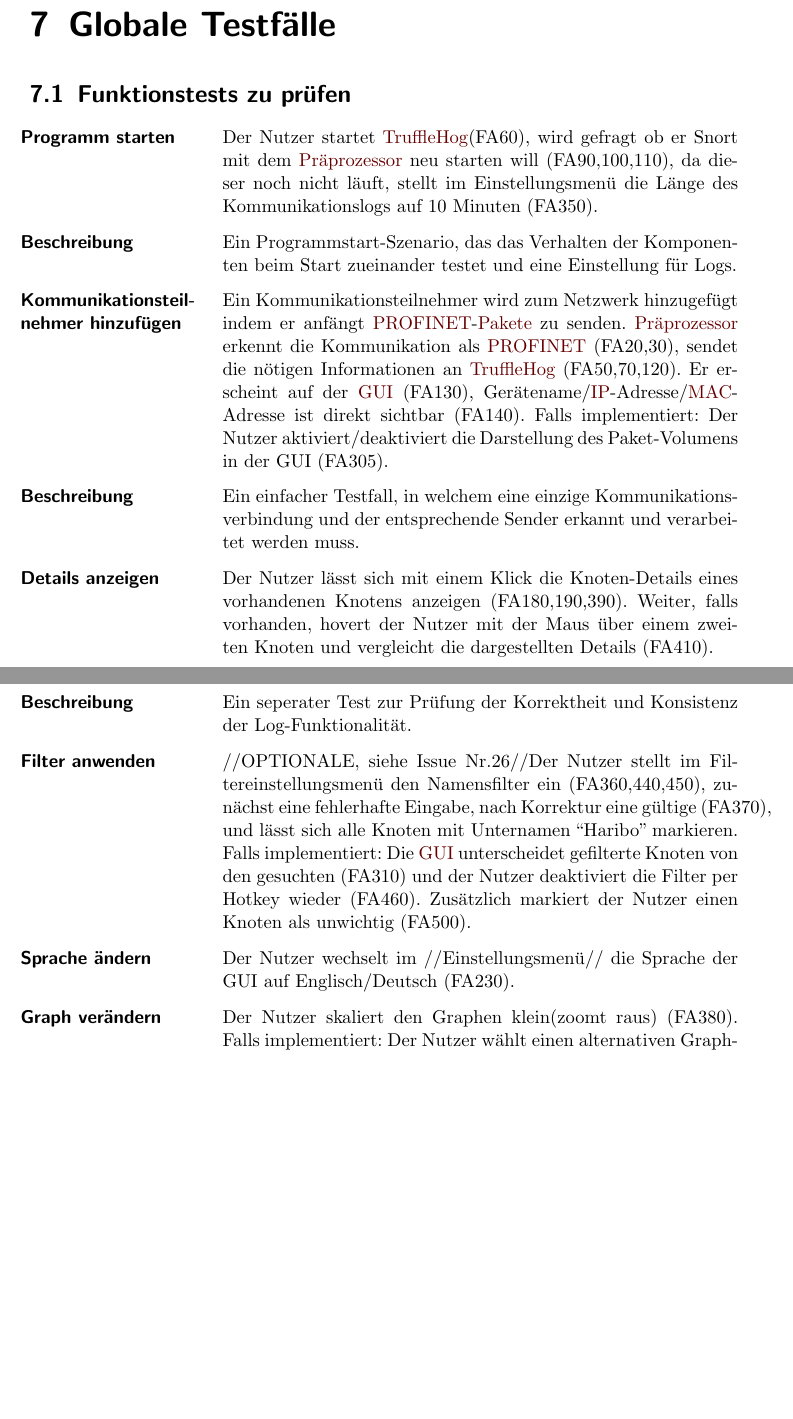
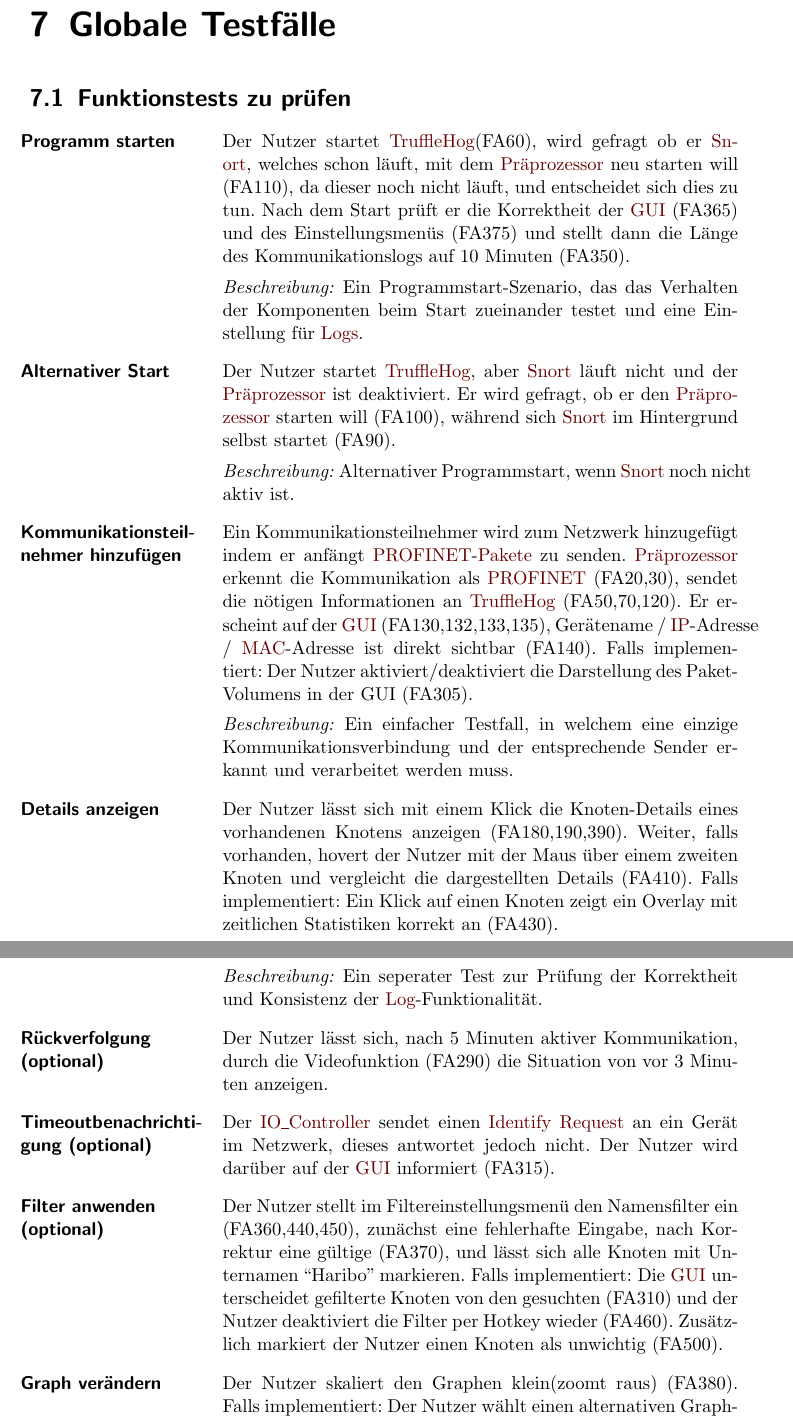
Before and after one commit to truffle-hog/documentation, a LaTeX thesis (requirements/functionalSpecification/functionalSpecificationPS.tex, which reads requirements/functionalSpecification/globaltest.tex, requirements/functionalSpecification/glossary.tex): two parts of pages 20 and 21 of 38 before the commit and two parts of pages 20 and 21 of 39 after it, joined at a grey line, cut so that both start at the same text, the shorter picture padded with empty space. Compiled offline with pdfLaTeX.

Commit message:
Mapped tests and added optional testcases issue #19 and #26

```diff
--- a/requirements/functionalSpecification/globaltest.tex
+++ b/requirements/functionalSpecification/globaltest.tex
@@ -3,9 +3,3 @@
 \section{Funktionstests zu prüfen}
 
 \begin{description}[style=multiline, leftmargin=4cm, labelwidth=4cm]
-  \item[\namedlabel{start}{Programm starten}] Der Nutzer startet \gls{programname}(FA60), wird gefragt ob er Snort mit dem \gls{praeprozessor} neu starten will (FA90,100,110), da dieser noch nicht läuft, stellt im Einstellungsmenü die Länge des Kommunikationslogs auf 10 Minuten (FA350).
-  \item[Beschreibung] Ein Programmstart-Szenario, das das Verhalten der Komponenten beim Start zueinander testet und eine Einstellung für Logs.
-  \item[\namedlabel{addNetNode}{Kommunikationsteilnehmer hinzufügen}] Ein Kommunikationsteilnehmer wird zum Netzwerk hinzugefügt indem er anfängt \gls{profinet}-\glspl{paket} zu senden. \gls{praeprozessor} erkennt die Kommunikation als \gls{profinet} (FA20,30), sendet die nötigen Informationen an \gls{programname} (FA50,70,120). Er erscheint auf der \gls{gui} (FA130), Gerätename/\gls{ip}-Adresse/\gls{mac}-Adresse ist direkt sichtbar (FA140). Falls implementiert: Der Nutzer aktiviert/deaktiviert die Darstellung des Paket-Volumens in der GUI (FA305).
-  \item[Beschreibung] Ein einfacher Testfall, in welchem eine einzige Kommunikationsverbindung und der entsprechende Sender erkannt und verarbeitet werden muss.
-  \item[\namedlabel{infobox}{Details anzeigen}] Der Nutzer lässt sich mit einem Klick die Knoten-Details eines vorhandenen Knotens anzeigen (FA180,190,390). Weiter, falls vorhanden, hovert der Nutzer mit der Maus über einem zweiten Knoten und vergleicht die dargestellten Details (FA410).
-  \item[\namedlabel{normalWatch}{Normale Netzwerküberwachung}] Es kommuniziert ein Beispielnetzwerk von 5 Teilnehmern über \gls{profinet} mit verschiedenen Protokollen (FA40), in der \gls{gui} baut sich ein Graph selbständig auf (FA220) und zeigt jeden Kommunikationsteilnehmer sowie die zugehörigen Verbindungen (FA170) mit Unterscheidung der Protokolle an (FA250). Alle Kommunikationswege werden als legal gekennzeichnet und die \gls{gui} zeigt Randinformationen an (FA400). Falls implementiert: Der Nutzer bestimmt einen \gls{io-supervisor} (FA470) und Verbindungsrichtungen werden ermittelt (F480).
@@ -16,3 +6,8 @@
-  \item[Beschreibung] Ein seperater Test zur Prüfung der Korrektheit und Konsistenz der Log-Funktionalität.
-  \item[\namedlabel{filter}{Filter anwenden}] //OPTIONALE, siehe Issue Nr.26//Der Nutzer stellt im Filtereinstellungsmenü den Namensfilter ein (FA360,440,450), zunächst eine fehlerhafte Eingabe, nach Korrektur eine gültige (FA370), und lässt sich alle Knoten mit Unternamen “Haribo” markieren. Falls implementiert: Die \gls{gui} unterscheidet gefilterte Knoten von den gesuchten (FA310) und der Nutzer deaktiviert die Filter per Hotkey wieder (FA460). Zusätzlich markiert der Nutzer einen Knoten als unwichtig (FA500).
-  \item[\namedlabel{changeLanguage}{Sprache ändern}] Der Nutzer wechselt im //Einstellungsmenü// die Sprache der GUI auf Englisch/Deutsch (FA230).
+  \item[\namedlabel{start}{Programm starten}] Der Nutzer startet \gls{programname}(FA60), wird gefragt ob er \gls{snort}, welches schon läuft, mit dem \gls{praeprozessor} neu starten will (FA110), da dieser noch nicht läuft, und entscheidet sich dies zu tun. Nach dem Start prüft er die Korrektheit der \gls{gui} (FA365) und des Einstellungsmenüs (FA375) und stellt dann die Länge des Kommunikationslogs auf 10 Minuten (FA350). \par
+      \textit{Beschreibung:} Ein Programmstart-Szenario, das das Verhalten der Komponenten beim Start zueinander testet und eine Einstellung für \glspl{log}.
+  \item[\namedlabel{altstart}{Alternativer Start}] Der Nutzer startet \gls{programname}, aber \gls{snort} läuft nicht und der \gls{praeprozessor} ist deaktiviert. Er wird gefragt, ob er den \gls{praeprozessor} starten will (FA100), während sich \gls{snort} im Hintergrund selbst startet (FA90). \par
+      \textit{Beschreibung:} Alternativer Programmstart, wenn \gls{snort} noch nicht aktiv ist.
+  \item[\namedlabel{addNetNode}{Kommunikationsteilnehmer hinzufügen}] Ein Kommunikationsteilnehmer wird zum Netzwerk hinzugefügt indem er anfängt \gls{profinet}-\glspl{paket} zu senden. \gls{praeprozessor} erkennt die Kommunikation als \gls{profinet} (FA20,30), sendet die nötigen Informationen an \gls{programname} (FA50,70,120). Er erscheint auf der \gls{gui} (FA130,132,133,135), Gerätename / \gls{ip}-Adresse / \gls{mac}-Adresse ist direkt sichtbar (FA140). Falls implementiert: Der Nutzer aktiviert/deaktiviert die Darstellung des Paket-Volumens in der GUI (FA305). \par
+      \textit{Beschreibung:} Ein einfacher Testfall, in welchem eine einzige Kommunikationsverbindung und der entsprechende Sender erkannt und verarbeitet werden muss.
+  \item[\namedlabel{infobox}{Details anzeigen}] Der Nutzer lässt sich mit einem Klick die Knoten-Details eines vorhandenen Knotens anzeigen (FA180,190,390). Weiter, falls vorhanden, hovert der Nutzer mit der Maus über einem zweiten Knoten und vergleicht die dargestellten Details (FA410). Falls implementiert: Ein Klick auf einen Knoten zeigt ein Overlay mit zeitlichen Statistiken korrekt an (FA430).
+  \item[\namedlabel{normalWatch}{Normale Netzwerküberwachung}] Es kommuniziert ein Beispielnetzwerk von 5 Teilnehmern über \gls{profinet} mit verschiedenen Protokollen (FA40), in der \gls{gui} baut sich ein Graph selbständig auf (FA220) und zeigt jeden Kommunikationsteilnehmer sowie die zugehörigen Verbindungen (FA170) mit Unterscheidung der Protokolle an (FA250). Alle Kommunikationswege werden als legal gekennzeichnet und die \gls{gui} zeigt Randinformationen an (FA400). Falls implementiert: Der Nutzer bestimmt einen \gls{io-supervisor} (FA470) und Verbindungsrichtungen werden ermittelt (F480). \par
@@ -19,3 +18,7 @@
+      \textit{Beschreibung:} Ein seperater Test zur Prüfung der Korrektheit und Konsistenz der \gls{log}-Funktionalität.
+  \item[\namedlabel{video}{Rückverfolgung (optional)}] Der Nutzer lässt sich, nach 5 Minuten aktiver Kommunikation, durch die Videofunktion (FA290) die Situation von vor 3 Minuten anzeigen.
+  \item[\namedlabel{timeout}{Timeoutbenachrichtigung (optional)}] Der \gls{iocontroller} sendet einen \gls{identifyrequest} an ein Gerät im Netzwerk, dieses antwortet jedoch nicht. Der Nutzer wird darüber auf der \gls{gui} informiert (FA315).
+  \item[\namedlabel{filter}{Filter anwenden (optional)}] Der Nutzer stellt im Filtereinstellungsmenü den Namensfilter ein (FA360,440,450), zunächst eine fehlerhafte Eingabe, nach Korrektur eine gültige (FA370), und lässt sich alle Knoten mit Unternamen “Haribo” markieren. Falls implementiert: Die \gls{gui} unterscheidet gefilterte Knoten von den gesuchten (FA310) und der Nutzer deaktiviert die Filter per Hotkey wieder (FA460). Zusätzlich markiert der Nutzer einen Knoten als unwichtig (FA500).
   \item[\namedlabel{guiChanging}{Graph verändern}] Der Nutzer skaliert den Graphen klein(zoomt raus) (FA380). Falls implementiert: Der Nutzer wählt einen alternativen Graph-Darstellungsalgorithmus (FA490).
   \item[\namedlabel{inactive}{Netzteilnehmer wird inaktiv}] Ein Paketsender wird aus dem Netz entfernt (hört auf zu senden) (FA300). Falls implementiert: Er wird nach zuvor vom Nutzer eingestellten 5 Sekunden als inaktiv markiert (FA300).
   \item[\namedlabel{errpak}{Fehlerhaftes Paket}] Ein fehlerhaftes \gls{paket} wird von einem Paketsender gesendet, erkannt (FA10) und der Nutzer lässt sich die \gls{log}-Dateien anzeigen und sieht das als fehlerhaft markierte \gls{paket}(FA280) .
--- a/requirements/functionalSpecification/glossary.tex
+++ b/requirements/functionalSpecification/glossary.tex
@@ -28,7 +28,7 @@
 
 \newacronym
 [description={Ein Muster zur Strukturierung von Software-Entwicklung in die drei Einheiten Datenmodell (engl. model), Präsentation (engl. view) und Programmsteuerung (engl. controller)}]
-{mvc}{MVC}{Model View Controler}
+{mvc}{MVC}{Model View Controller}
 
 \newglossaryentry{alert} {
   name=Alert,
```
Also changed, not shown: requirements/functionalSpecification/funktionale.tex (+1 -1 lines), requirements/functionalSpecification/globaltest.tex (19 more changed lines).
